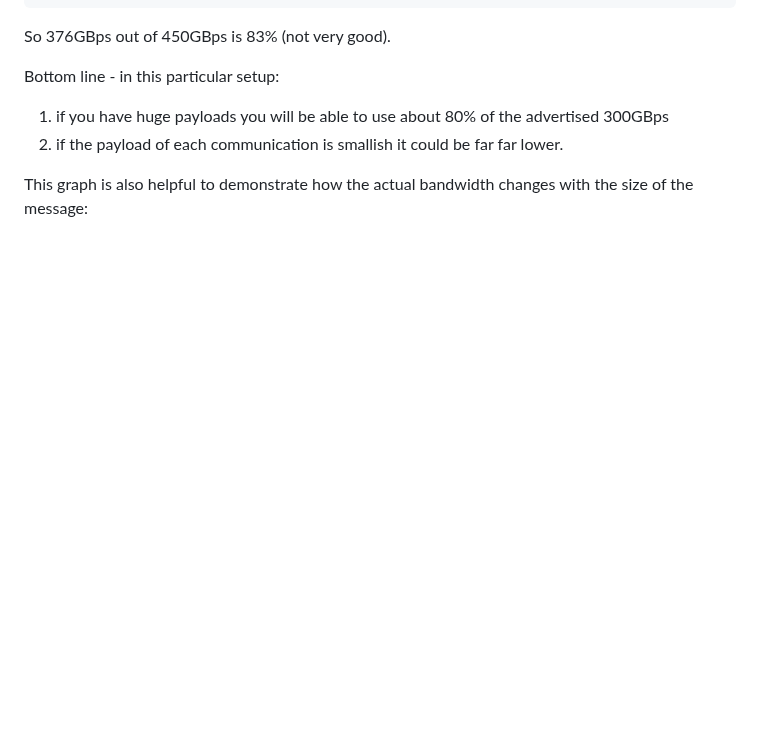
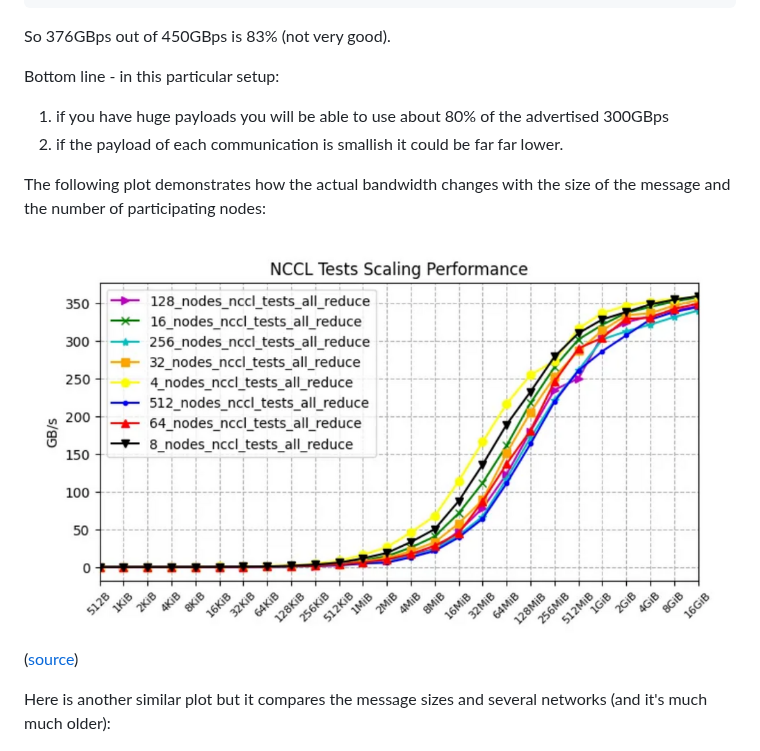
Before and after one commit to stas00/ml-engineering, a Markdown page: network/README.md, the part around the change. Drawn GitHub-style; pictures changed too: network/images/nccl-all-reduce-scan.png (added); blank space fills up the shorter version.

Commit message:
newer benchmark plot

```diff
--- a/network/README.md
+++ b/network/README.md
@@ -840,7 +840,12 @@ Bottom line - in this particular setup:
 1. if you have huge payloads you will be able to use about 80% of the advertised 300GBps
 2. if the payload of each communication is smallish it could be far far lower.
 
-This graph is also helpful to demonstrate how the actual bandwidth changes with the size of the message:
+The following plot demonstrates how the actual bandwidth changes with the size of the message and the number of participating nodes:
+
+![nccl all-reduce scan benchmark](images/nccl-all-reduce-scan.png)
+([source](https://arxiv.org/abs/2411.13055))
+
+Here is another similar plot but it compares the message sizes and several networks (and it's much much older):
 
 ![Low-level Uni-directional Bandwidth Measurements](images/ccgrid11-uni-direction-bandwidth.png)
 ([source](https://ieeexplore.ieee.org/document/5238655))
```
